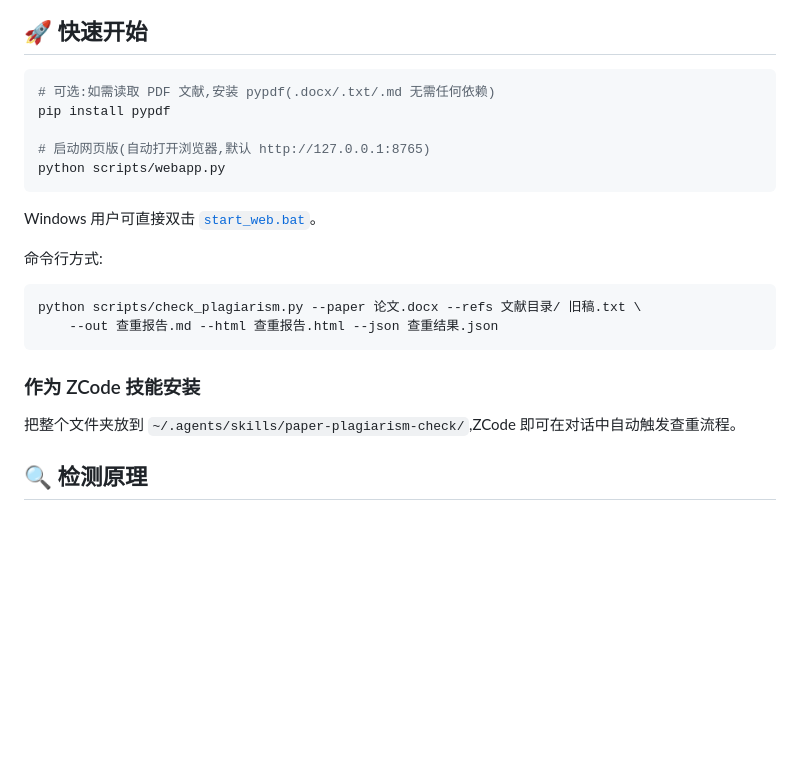
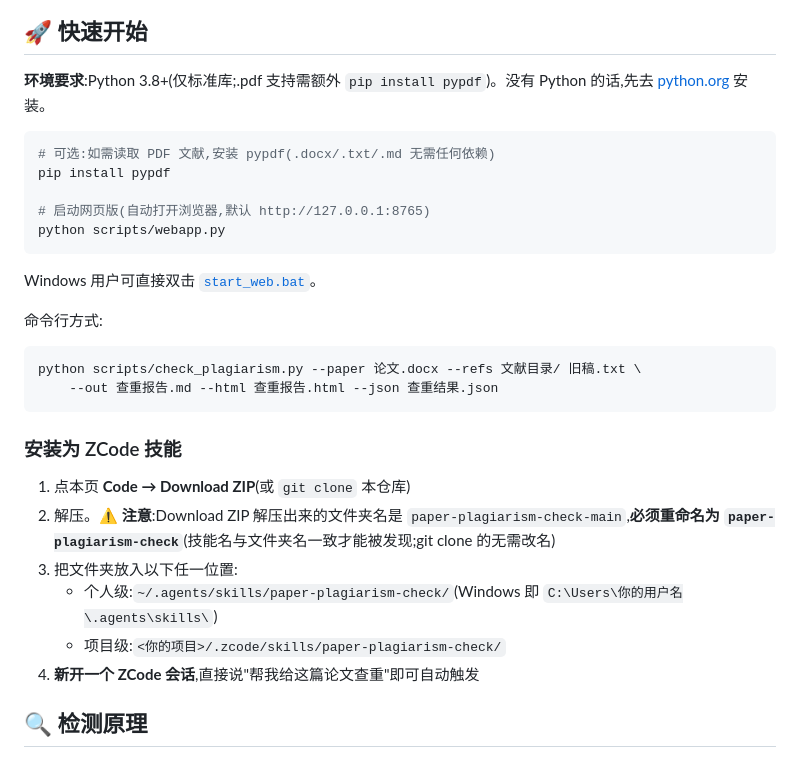
Before and after one commit to Zhang-rgb-r/paper-plagiarism-check, a Markdown page: README.md, the part around the change. Drawn GitHub-style; blank space fills up the shorter version.

````diff
--- a/README.md
+++ b/README.md
@@ -16,6 +16,8 @@
 
 ## 🚀 快速开始
 
+**环境要求**:Python 3.8+(仅标准库;.pdf 支持需额外 `pip install pypdf`)。没有 Python 的话,先去 [python.org](https://www.python.org/downloads/) 安装。
+
 ```bash
 # 可选:如需读取 PDF 文献,安装 pypdf(.docx/.txt/.md 无需任何依赖)
 pip install pypdf
@@ -33,9 +35,14 @@ python scripts/check_plagiarism.py --paper 论文.docx --refs 文献目录/ 旧
     --out 查重报告.md --html 查重报告.html --json 查重结果.json
 ```
 
-### 作为 ZCode 技能安装
+### 安装为 ZCode 技能
 
-把整个文件夹放到 `~/.agents/skills/paper-plagiarism-check/`,ZCode 即可在对话中自动触发查重流程。
+1. 点本页 **Code → Download ZIP**(或 `git clone` 本仓库)
+2. 解压。⚠️ **注意**:Download ZIP 解压出来的文件夹名是 `paper-plagiarism-check-main`,**必须重命名为 `paper-plagiarism-check`**(技能名与文件夹名一致才能被发现;git clone 的无需改名)
+3. 把文件夹放入以下任一位置:
+   - 个人级:`~/.agents/skills/paper-plagiarism-check/`(Windows 即 `C:\Users\你的用户名\.agents\skills\`)
+   - 项目级:`<你的项目>/.zcode/skills/paper-plagiarism-check/`
+4. **新开一个 ZCode 会话**,直接说"帮我给这篇论文查重"即可自动触发
 
 ## 🔍 检测原理
 
````
